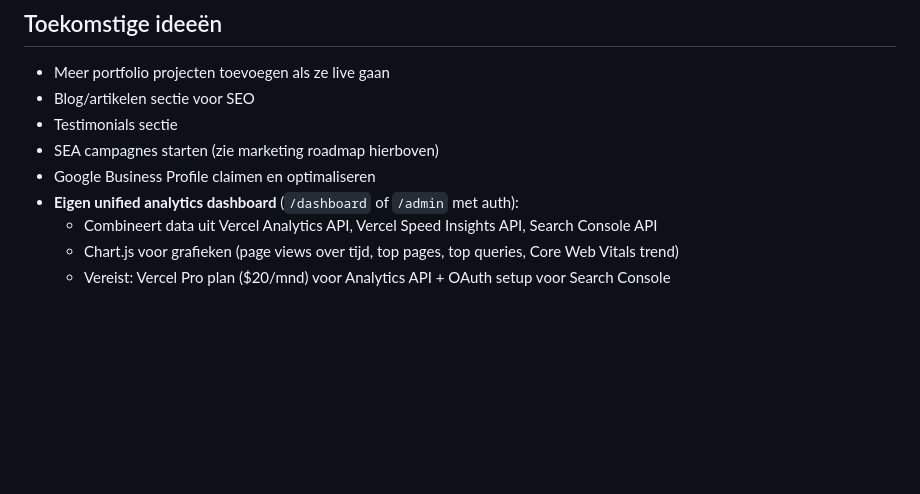
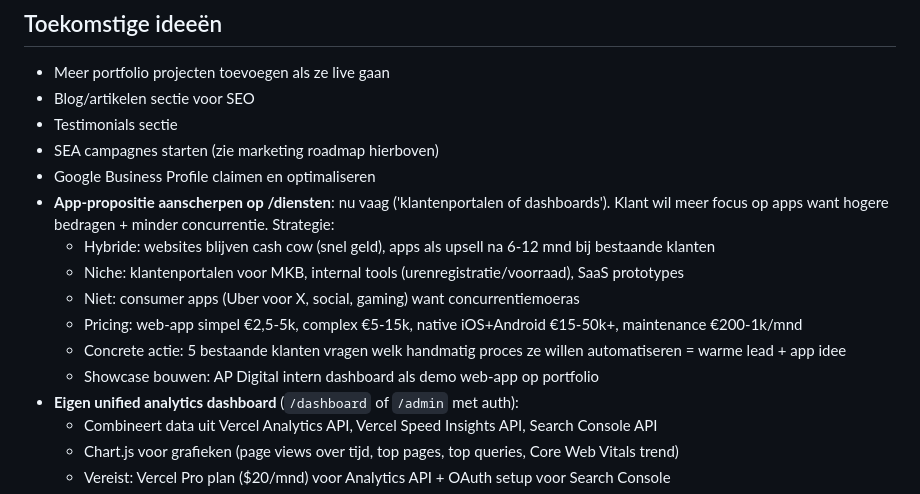
Before and after one commit to Alexistexis123/apdigital-website, a Markdown page: CLAUDE.md, the part around the change. GitHub-like rendering; blank space fills up the shorter version.

Commit message:
Doc: app-propositie strategie voor toekomstige sessie (#42)
Klant wil meer focus op apps. Strategie + concrete acties
genoteerd in toekomstige ideeen:
- Hybride: websites cash cow, apps als upsell
- Niche: klantenportalen MKB, internal tools, SaaS prototypes
- Niet: consumer apps
- Pricing tiers
- Showcase: AP Digital intern dashboard als demo

https://claude.ai/code/session_018B3Wy34xJRb3FsktCyQi3g

Co-authored-by: Claude <noreply@anthropic.com>

```diff
--- a/CLAUDE.md
+++ b/CLAUDE.md
@@ -139,6 +139,13 @@ Pas starten als foundation hierboven staat. Strategie:
 - Testimonials sectie
 - SEA campagnes starten (zie marketing roadmap hierboven)
 - Google Business Profile claimen en optimaliseren
+- **App-propositie aanscherpen op /diensten**: nu vaag ('klantenportalen of dashboards'). Klant wil meer focus op apps want hogere bedragen + minder concurrentie. Strategie:
+  - Hybride: websites blijven cash cow (snel geld), apps als upsell na 6-12 mnd bij bestaande klanten
+  - Niche: klantenportalen voor MKB, internal tools (urenregistratie/voorraad), SaaS prototypes
+  - Niet: consumer apps (Uber voor X, social, gaming) want concurrentiemoeras
+  - Pricing: web-app simpel €2,5-5k, complex €5-15k, native iOS+Android €15-50k+, maintenance €200-1k/mnd
+  - Concrete actie: 5 bestaande klanten vragen welk handmatig proces ze willen automatiseren = warme lead + app idee
+  - Showcase bouwen: AP Digital intern dashboard als demo web-app op portfolio
 - **Eigen unified analytics dashboard** (`/dashboard` of `/admin` met auth):
   - Combineert data uit Vercel Analytics API, Vercel Speed Insights API, Search Console API
   - Chart.js voor grafieken (page views over tijd, top pages, top queries, Core Web Vitals trend)
```
